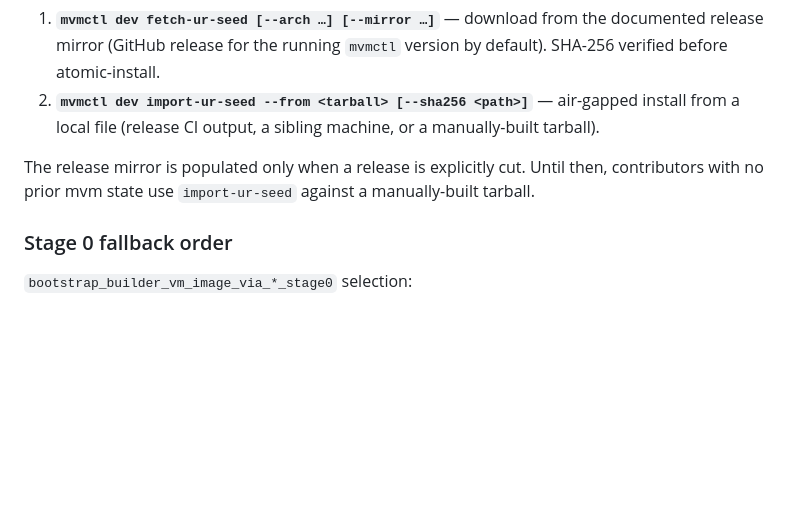
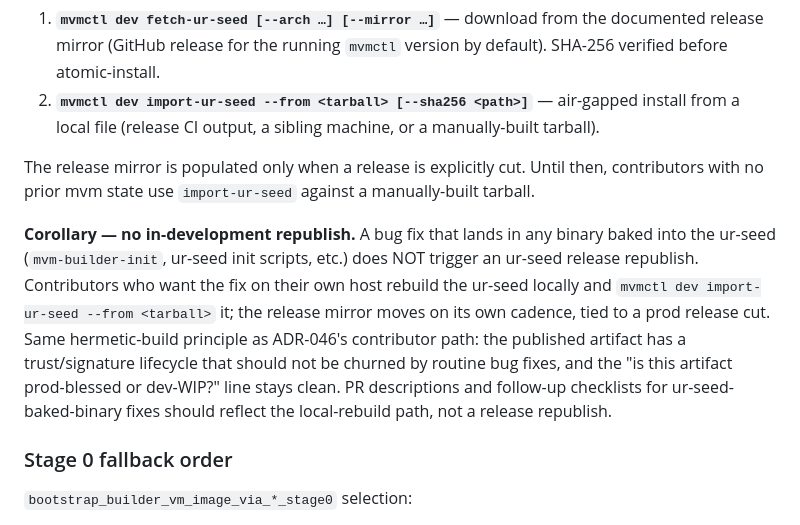
Before and after one commit to auser/mvm, a Markdown page: specs/adrs/054-ur-seed-stage0-bootstrap.md, the part around the change. GitHub-like rendering; blank space fills up the shorter version.

Commit message:
docs(adr-054): no in-development ur-seed republish
Spell out the corollary of "release mirror is populated only
when a release is explicitly cut": a fix that lands in an
ur-seed-baked binary (`mvm-builder-init`, ur-seed init
scripts, etc.) does NOT trigger an ur-seed release
republish. Contributors pick the fix up via local rebuild
+ `mvmctl dev import-ur-seed --from <tarball>`. The release
mirror moves on its own cadence, tied to a prod release
cut.

Same hermetic-build principle as ADR-046's contributor
path: published artifacts have a trust/signature lifecycle
that should not be churned by routine bug fixes, and the
"is this artifact prod-blessed or dev-WIP?" line stays
clean.

Co-Authored-By: Claude Opus 4.7 (1M context) <noreply@anthropic.com>

```diff
--- a/specs/adrs/054-ur-seed-stage0-bootstrap.md
+++ b/specs/adrs/054-ur-seed-stage0-bootstrap.md
@@ -92,6 +92,19 @@ The release mirror is populated only when a release is explicitly
 cut. Until then, contributors with no prior mvm state use
 `import-ur-seed` against a manually-built tarball.
 
+**Corollary — no in-development republish.** A bug fix that lands
+in any binary baked into the ur-seed (`mvm-builder-init`, ur-seed
+init scripts, etc.) does NOT trigger an ur-seed release republish.
+Contributors who want the fix on their own host rebuild the ur-seed
+locally and `mvmctl dev import-ur-seed --from <tarball>` it; the
+release mirror moves on its own cadence, tied to a prod release
+cut. Same hermetic-build principle as ADR-046's contributor path:
+the published artifact has a trust/signature lifecycle that should
+not be churned by routine bug fixes, and the "is this artifact
+prod-blessed or dev-WIP?" line stays clean. PR descriptions and
+follow-up checklists for ur-seed-baked-binary fixes should reflect
+the local-rebuild path, not a release republish.
+
 ### Stage 0 fallback order
 
 `bootstrap_builder_vm_image_via_*_stage0` selection:
```
